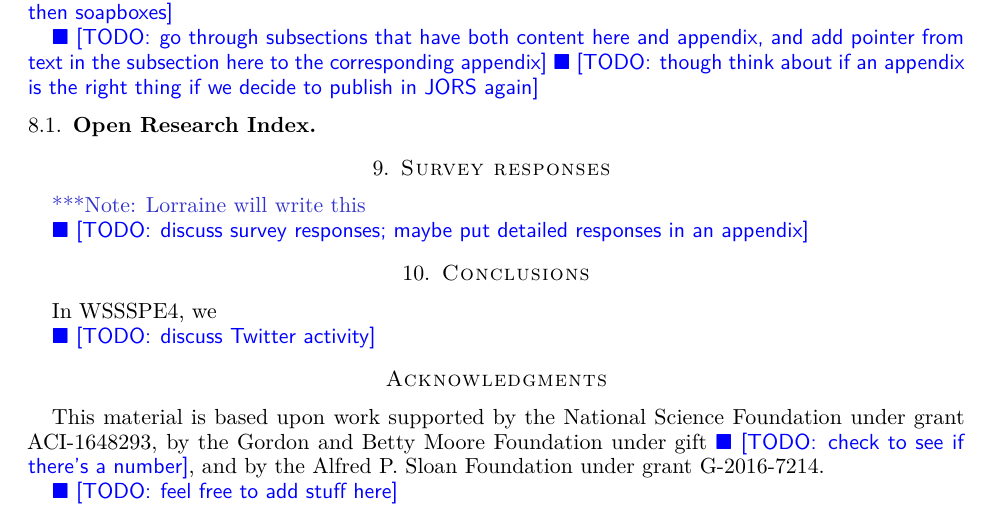
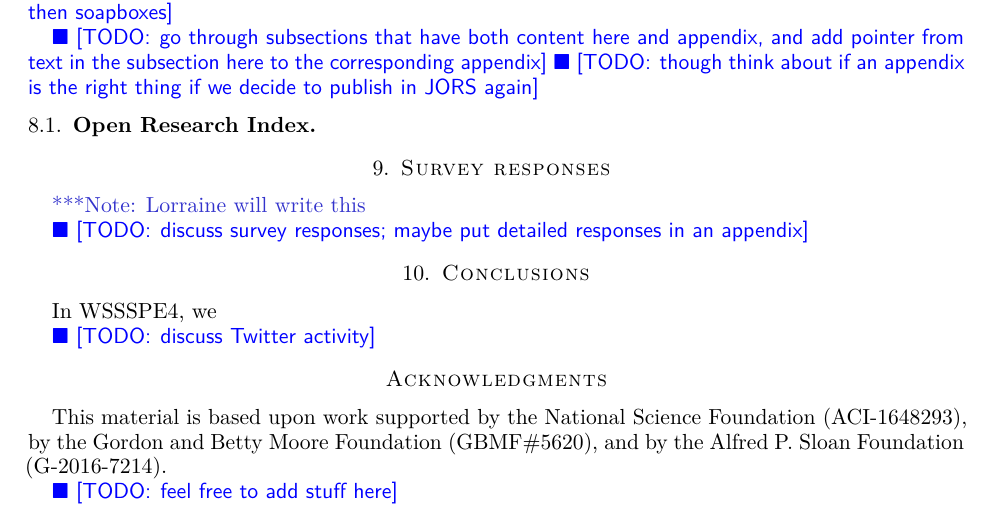
Before and after one commit to WSSSPE/meetings, a LaTeX paper (WSSSPE4_report/WSSSPE4_report.tex): part of page 5 of 7, cut so that both start at the same text. Compiled offline with pdfLaTeX.

Commit message:
adding moore gift number

```diff
--- a/WSSSPE4_report/WSSSPE4_report.tex
+++ b/WSSSPE4_report/WSSSPE4_report.tex
@@ -422,8 +422,7 @@ In WSSSPE4, we
 
 % NSF grant for WSSSPE4
 This material is based upon work supported by the National Science
-Foundation under grant ACI-1648293, by the Gordon and Betty Moore Foundation under gift \todo{check to see if there's a number}, and by the Alfred P.~Sloan Foundation
-under grant G-2016-7214.
+Foundation (ACI-1648293), by the Gordon and Betty Moore Foundation  (GBMF\#5620), and by the Alfred P.~Sloan Foundation (G-2016-7214).
 
 %
 \todo{feel free to add stuff here}
```
